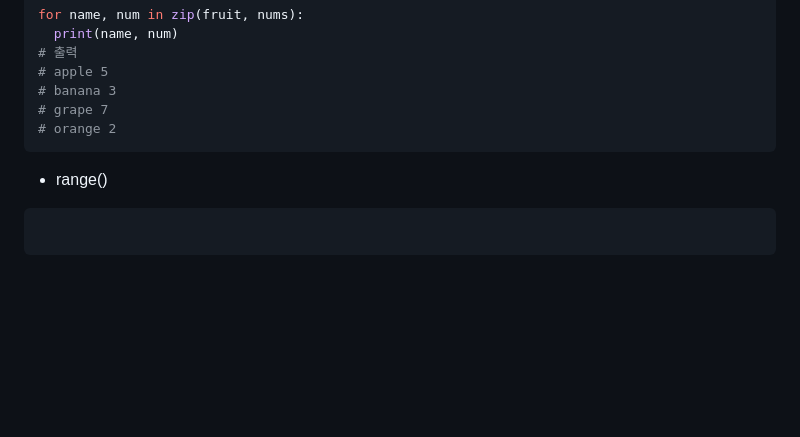
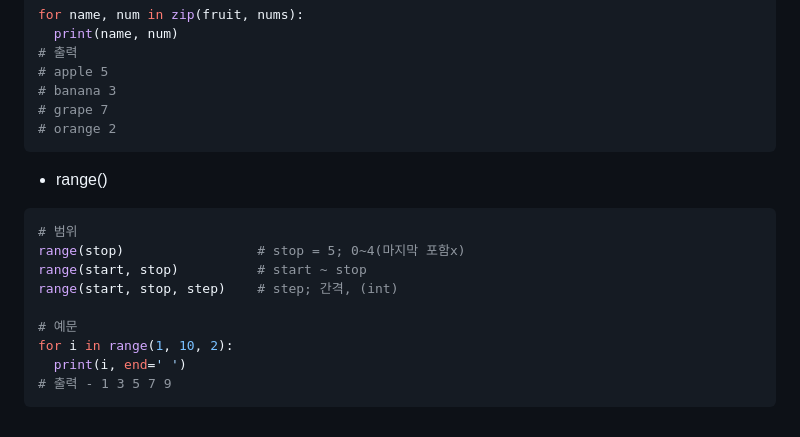
Before and after one commit to GGamangCoder/TIL, a Markdown page: Python/2. 제어 구조.md, the part around the change. Drawn GitHub-style; blank space fills up the shorter version.

````diff
--- a/Python/2. 제어 구조.md
+++ b/Python/2. 제어 구조.md
@@ -107,5 +107,13 @@ for name, num in zip(fruit, nums):
 ```
 * range()
 ```py
+# 범위
+range(stop)                 # stop = 5; 0~4(마지막 포함x)
+range(start, stop)          # start ~ stop
+range(start, stop, step)    # step; 간격, (int)
 
+# 예문
+for i in range(1, 10, 2):
+  print(i, end=' ')
+# 출력 - 1 3 5 7 9
 ```
````
